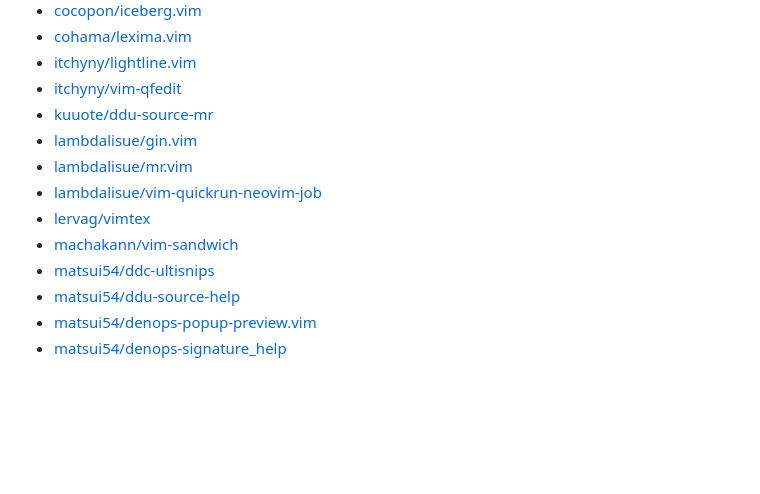
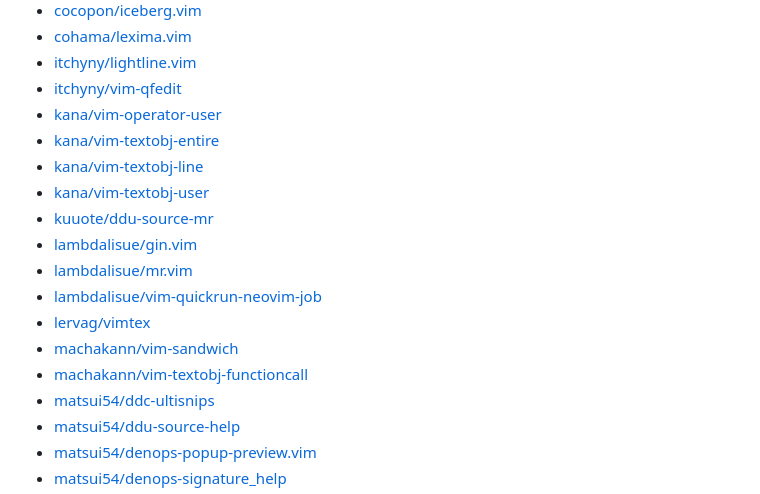
Before and after one commit to qitoy/dotfiles, a Markdown page: vim/plugins.md, the part around the change. Drawn GitHub-style; blank space fills up the shorter version.

Commit message:
deploy: e1241677076315df07b36a6a52a2b5b5003334d4

```diff
--- a/vim/plugins.md
+++ b/vim/plugins.md
@@ -22,12 +22,17 @@
 - [cohama/lexima.vim](https://github.com/cohama/lexima.vim)
 - [itchyny/lightline.vim](https://github.com/itchyny/lightline.vim)
 - [itchyny/vim-qfedit](https://github.com/itchyny/vim-qfedit)
+- [kana/vim-operator-user](https://github.com/kana/vim-operator-user)
+- [kana/vim-textobj-entire](https://github.com/kana/vim-textobj-entire)
+- [kana/vim-textobj-line](https://github.com/kana/vim-textobj-line)
+- [kana/vim-textobj-user](https://github.com/kana/vim-textobj-user)
 - [kuuote/ddu-source-mr](https://github.com/kuuote/ddu-source-mr)
 - [lambdalisue/gin.vim](https://github.com/lambdalisue/gin.vim)
 - [lambdalisue/mr.vim](https://github.com/lambdalisue/mr.vim)
 - [lambdalisue/vim-quickrun-neovim-job](https://github.com/lambdalisue/vim-quickrun-neovim-job)
 - [lervag/vimtex](https://github.com/lervag/vimtex)
 - [machakann/vim-sandwich](https://github.com/machakann/vim-sandwich)
+- [machakann/vim-textobj-functioncall](https://github.com/machakann/vim-textobj-functioncall)
 - [matsui54/ddc-ultisnips](https://github.com/matsui54/ddc-ultisnips)
 - [matsui54/ddu-source-help](https://github.com/matsui54/ddu-source-help)
 - [matsui54/denops-popup-preview.vim](https://github.com/matsui54/denops-popup-preview.vim)
```
